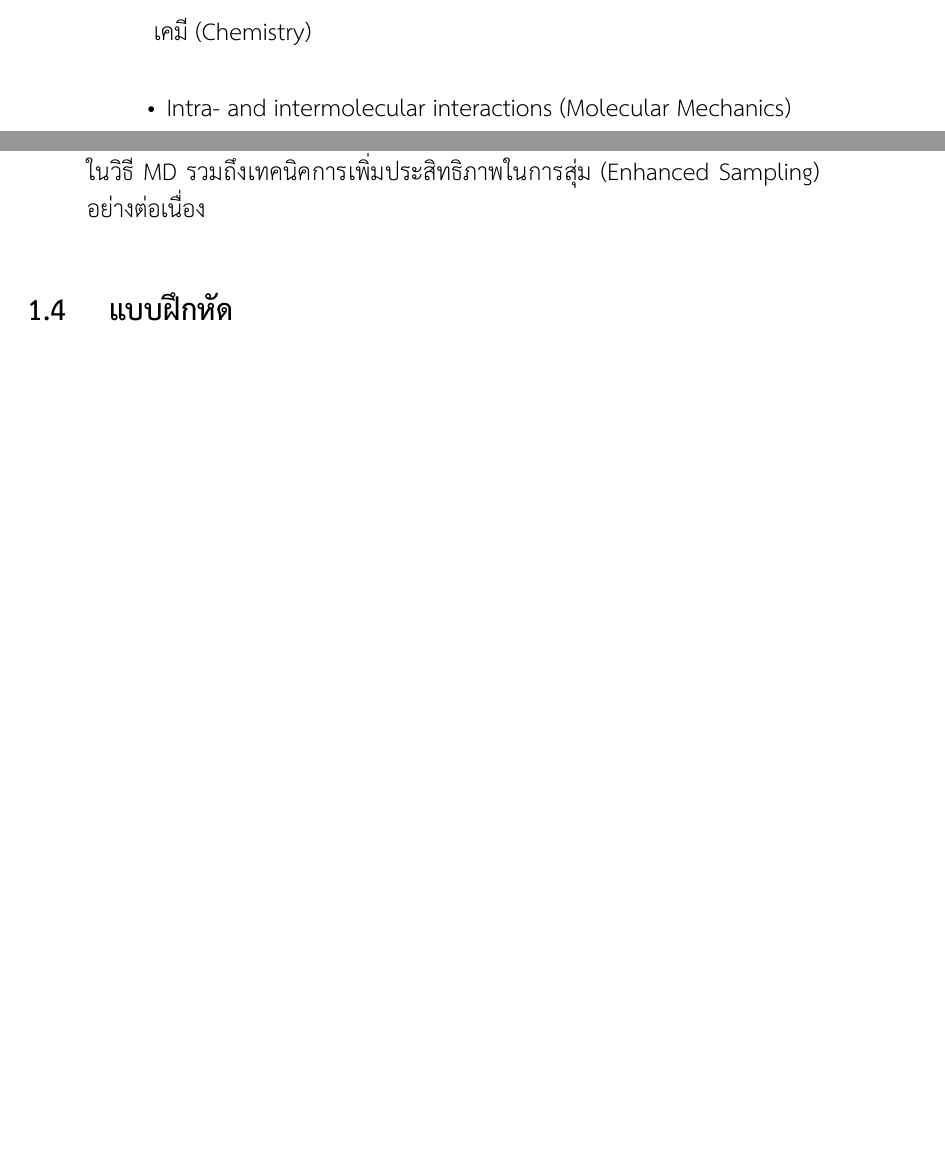
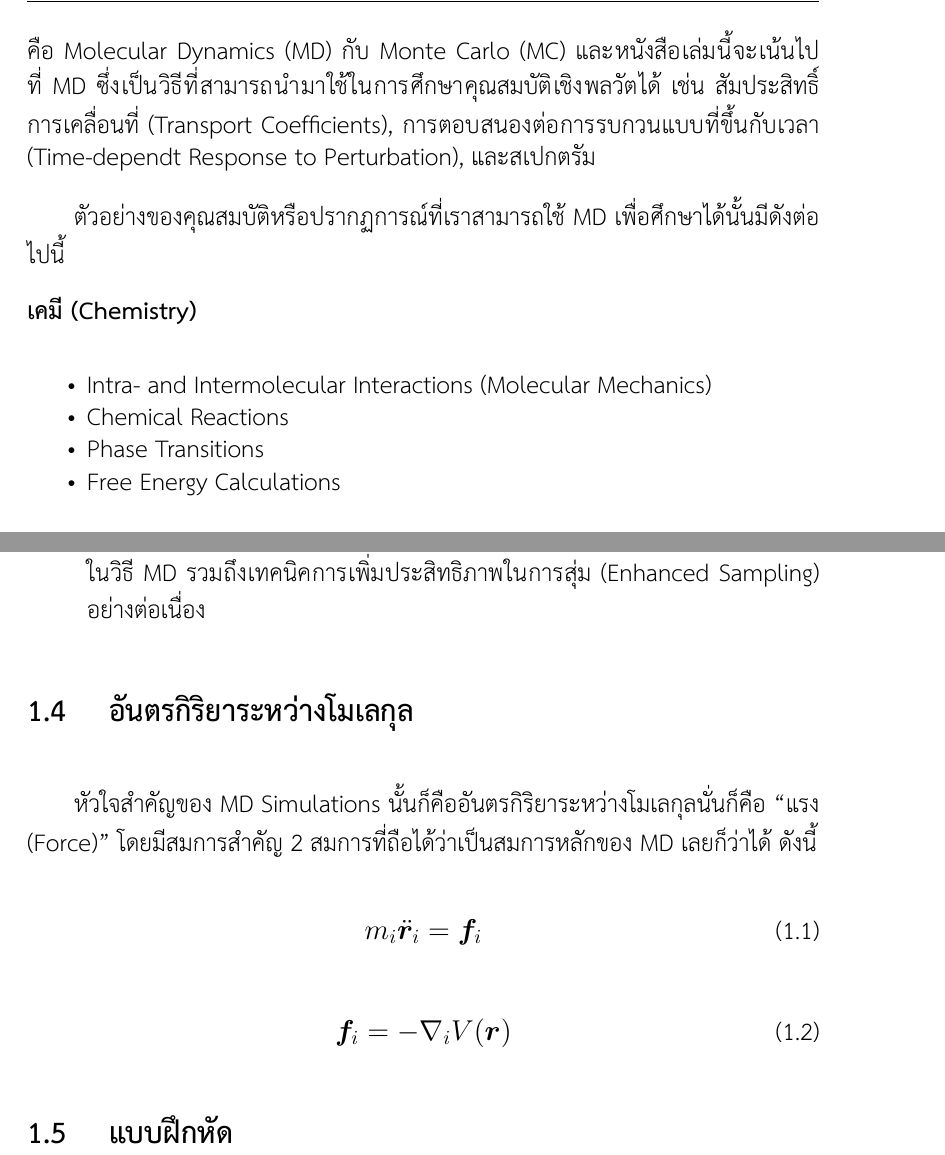
Before and after one commit to rangsimanketkaew/algo-sim-mol-book, a LaTeX book (book.tex, which reads chapter/01.tex): two parts of pages 10 and 13 of 28 before the commit and two parts of pages 11 and 13 of 28 after it, joined at a grey line, cut at the place of the change, the shorter picture padded with empty space. Compiled offline with XeLaTeX.

Commit message:
Add newton eq

```diff
--- a/chapter/01.tex
+++ b/chapter/01.tex
@@ -61,10 +62,15 @@ Modeling นั้นสามารถถูกแทนด้วยคำว
+ได้เป็น 2 วิธีคือ Molecular Dynamics (MD) กับ Monte Carlo (MC) และหนังสือเล่มนี้จะเน้นไปที่ MD ซึ่งเป็นวิธีที่สามารถนำมาใช้ในการศึกษา%
+คุณสมบัติเชิงพลวัตได้ เช่น สัมประสิทธิ์การเคลื่อนที่ (Transport Coefficients), การตอบสนองต่อการรบกวนแบบที่ขึ้นกับเวลา (Time-dependt
+Response to Perturbation), และสเปกตรัม
 
-เคมี (Chemistry)
+ตัวอย่างของคุณสมบัติหรือปรากฏการณ์ที่เราสามารถใช้ MD เพื่อศึกษาได้นั้นมีดังต่อไปนี้
 
-\begin{itemize}
-    \item Intra- and intermolecular interactions (Molecular Mechanics)
-    \item Chemical reactions
-    \item Phase transitions
-    \item Free energy calculations
+\noindent \textbf{เคมี (Chemistry)}
+
+\begin{itemize}[topsep=0pt,noitemsep]
+    \item Intra- and Intermolecular Interactions (Molecular Mechanics)
+    \item Chemical Reactions
+    \item Phase Transitions
+    \item Free Energy Calculations
 \end{itemize}
 
@@ -142,5 +149,21 @@ Modeling นั้นสามารถถูกแทนด้วยคำว
 \end{itemize}
 
 %----------------------------------------
+\section{อันตรกิริยาระหว่างโมเลกุล}
+\idxboth{อันตรกิริยาระหว่างโมเลกุล}{Molecular Interactions}
+%----------------------------------------
+
+หัวใจสำคัญของ MD Simulations นั้นก็คืออันตรกิริยาระหว่างโมเลกุลนั่นก็คือ \enquote{แรง (Force)} โดยมีสมการสำคัญ 2 สมการที่ถือได้ว่า%
+เป็นสมการหลักของ MD เลยก็ว่าได้ ดังนี้
+
+\begin{equation}
+    m_{i}\bm{\ddot{r}}_{i} = \bm{f}_{i}
+\end{equation}
+
+\begin{equation}
+    \bm{f}_{i} = -\nabla_{i}V(\bm{r})
+\end{equation}
+
+%----------------------------------------
 \section{แบบฝึกหัด}
 %----------------------------------------
```
Also changed, not shown: chapter/01.tex (40 more changed lines).
